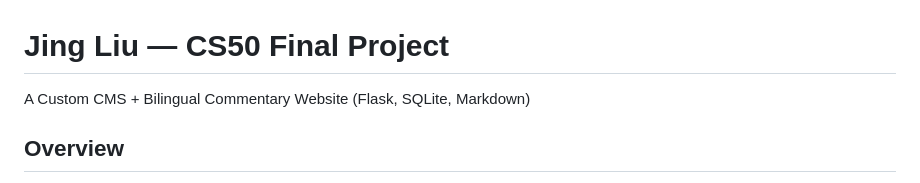
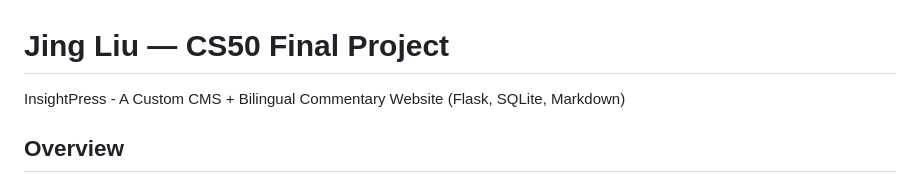
Before and after one commit to Andyjingliu/cs50-final, a Markdown page: README.md, the part around the change. Drawn GitHub-style.

```diff
--- a/README.md
+++ b/README.md
@@ -1,6 +1,6 @@
 # Jing Liu — CS50 Final Project
 
-A Custom CMS + Bilingual Commentary Website (Flask, SQLite, Markdown)
+InsightPress - A Custom CMS + Bilingual Commentary Website (Flask, SQLite, Markdown)
 
 ## Overview
 
```
